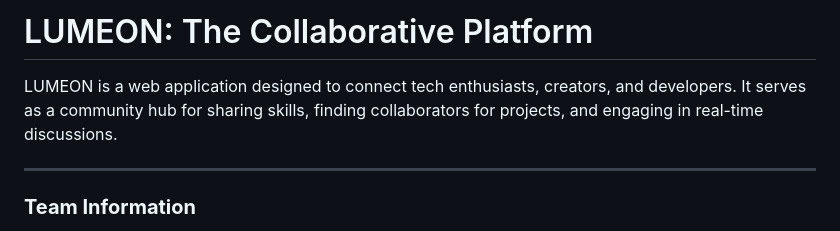
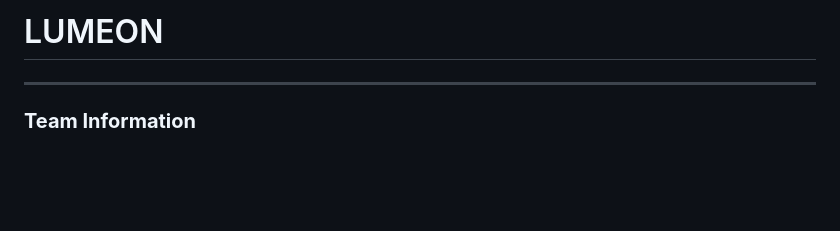
Before and after one commit to MrShubBhardwaj/LUMEON, a Markdown page: readme.md, the part around one of its changes. Drawn GitHub-style; blank space fills up the shorter version.

```diff
--- a/readme.md
+++ b/readme.md
@@ -1,6 +1,4 @@
-# LUMEON: The Collaborative Platform
-
-LUMEON is a web application designed to connect tech enthusiasts, creators, and developers. It serves as a community hub for sharing skills, finding collaborators for projects, and engaging in real-time discussions.
+# LUMEON
 
 ---
 
```
Also changed, not shown: other parts of readme.md (+1 -0 lines).
